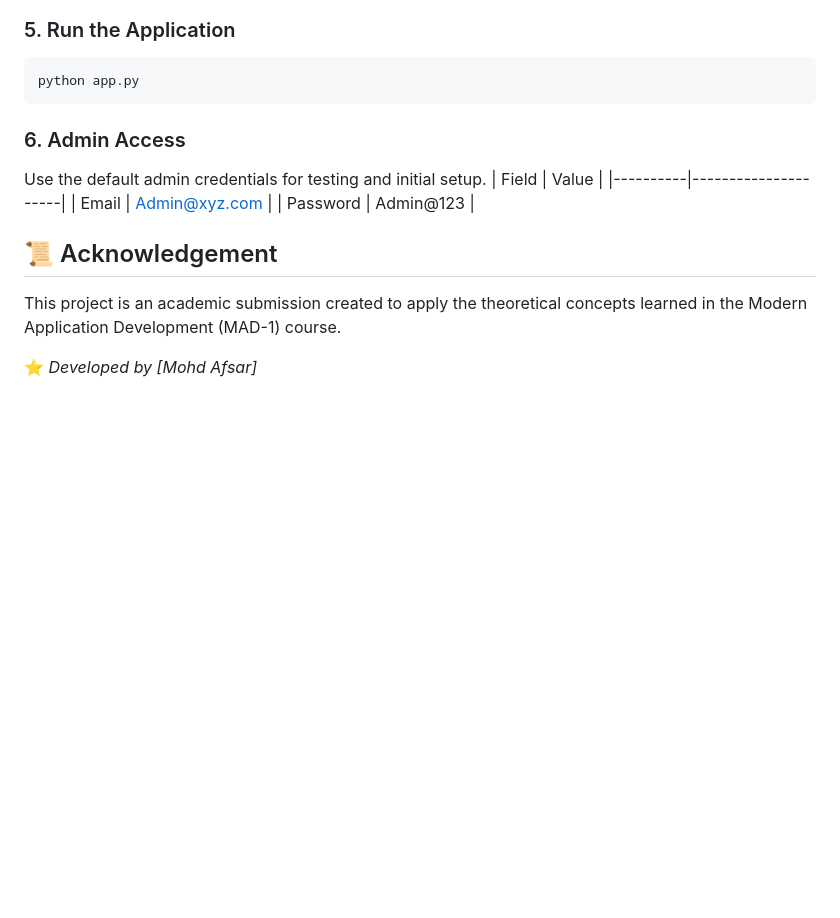
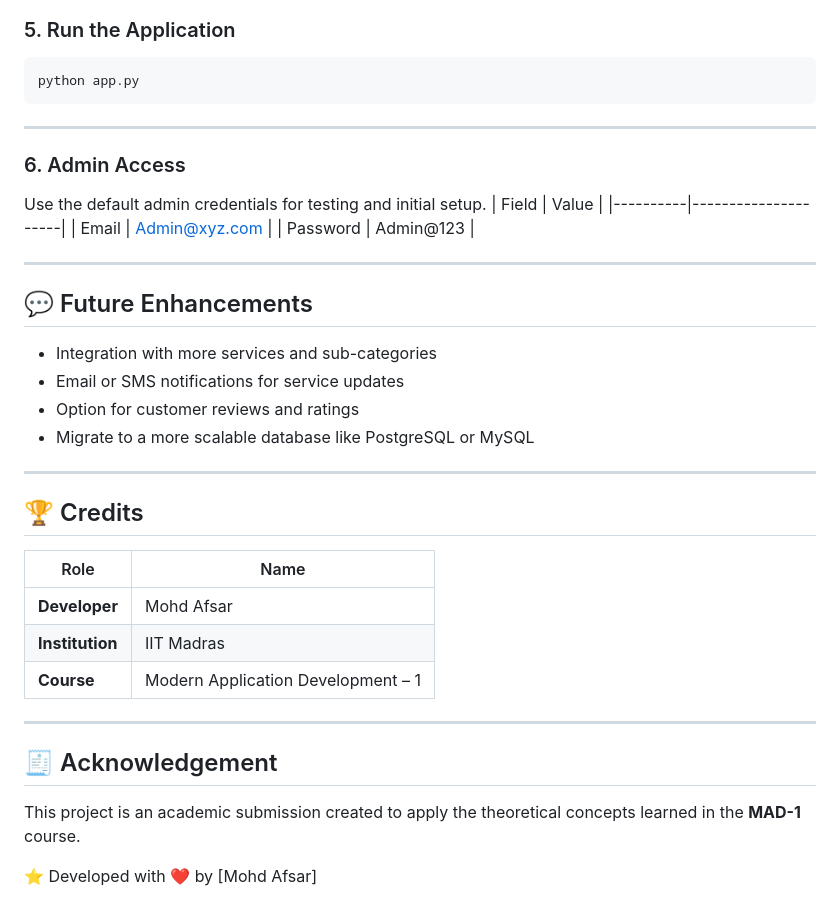
Before and after one commit to AfsarAI/householde-services, a Markdown page: README.md, the part around one of its changes. GitHub-like rendering; blank space fills up the shorter version.

````diff
--- a/README.md
+++ b/README.md
@@ -88,6 +103,7 @@ pip install -r requirements.txt
 ```bash
 python app.py
 ```
+---
 
 ### 6. Admin Access
 Use the default admin credentials for testing and initial setup.
@@ -96,7 +112,29 @@ Use the default admin credentials for testing and initial setup.
 | Email    | Admin@xyz.com       |
 | Password | Admin@123           |
 
-## 📜 Acknowledgement
-This project is an academic submission created to apply the theoretical concepts learned in the Modern Application Development (MAD-1) course.
+---
 
-⭐ *Developed by [Mohd Afsar]*
+## 💬 Future Enhancements
+
+- Integration with more services and sub-categories
+- Email or SMS notifications for service updates
+- Option for customer reviews and ratings
+- Migrate to a more scalable database like PostgreSQL or MySQL
+
+---
+
+## 🏆 Credits
+
+| Role | Name |
+|------|------|
+| **Developer** | Mohd Afsar |
+| **Institution** | IIT Madras |
+| **Course** | Modern Application Development – 1 |
+
+---
+
+## 🧾 Acknowledgement
+
+This project is an academic submission created to apply the theoretical concepts learned in the **MAD-1** course.
+
+⭐ Developed with ❤️ by [Mohd Afsar]
````
Also changed, not shown: other parts of README.md (+43 -28 lines).
